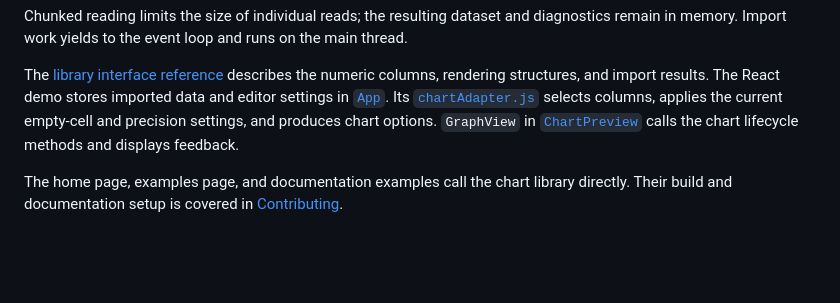
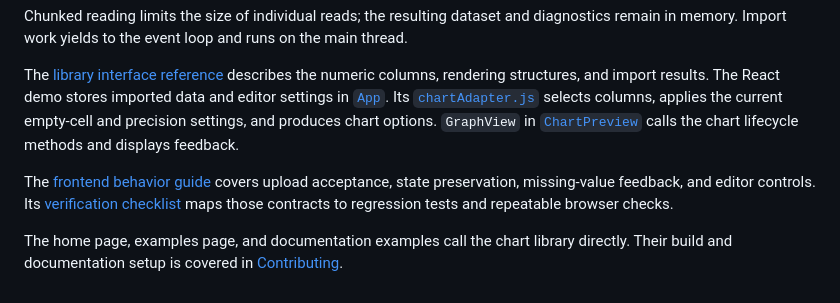
Before and after one commit to CSE210-Team-7-11/cse210-warm-up-task, a Markdown page: docs/architecture.md, the part around the change. GitHub-like rendering; blank space fills up the shorter version.

```diff
--- a/docs/architecture.md
+++ b/docs/architecture.md
@@ -55,4 +55,9 @@ Chunked reading limits the size of individual reads; the resulting dataset and d
 
 The [library interface reference](interfaces.md) describes the numeric columns, rendering structures, and import results. The React demo stores imported data and editor settings in [`App`](../src/App.jsx). Its [`chartAdapter.js`](../src/components/charts/chartAdapter.js) selects columns, applies the current empty-cell and precision settings, and produces chart options. `GraphView` in [`ChartPreview`](../src/components/ChartPreview.jsx) calls the chart lifecycle methods and displays feedback.
 
+The [frontend behavior guide](frontend-behavior.md) covers upload acceptance,
+state preservation, missing-value feedback, and editor controls. Its
+[verification checklist](frontend-checks.md) maps those contracts to regression
+tests and repeatable browser checks.
+
 The home page, examples page, and documentation examples call the chart library directly. Their build and documentation setup is covered in [Contributing](../CONTRIBUTING.md).
```
Also changed, not shown: docs/frontend-behavior.md (added, +101 -0 lines), docs/frontend-checks.md (added, +91 -0 lines).
